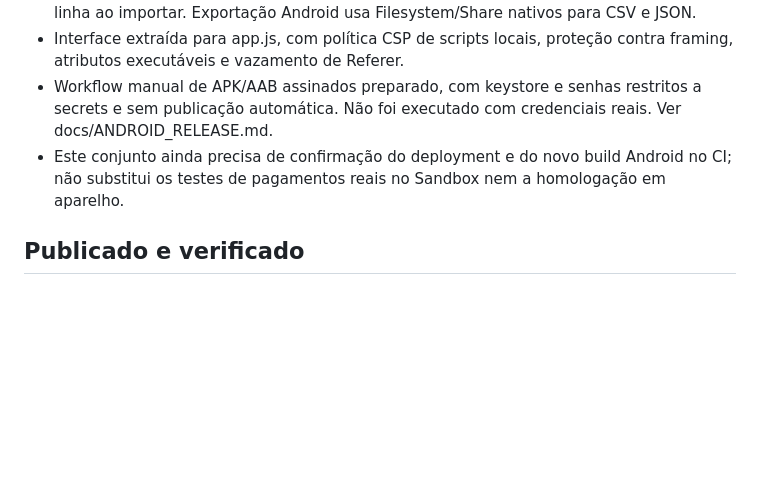
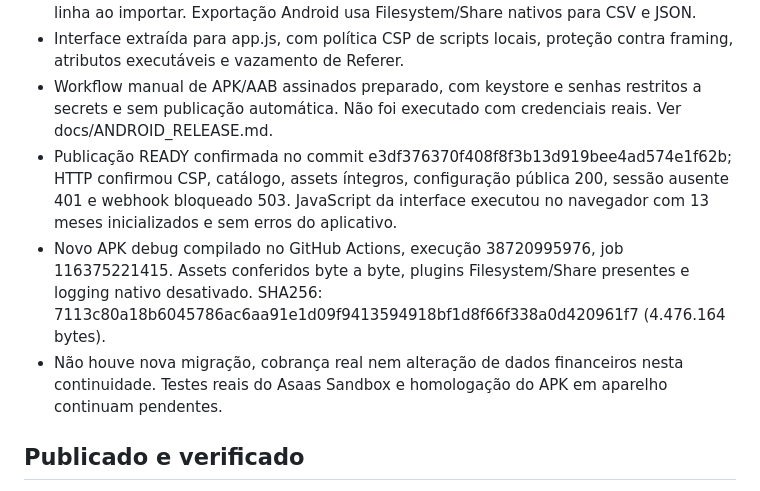
Before and after one commit to papaiemamaesexshopfortal-coder/meu-financeiro-pessoal, a Markdown page: docs/RELEASE_READINESS.md, the part around the change. Drawn GitHub-style; blank space fills up the shorter version.

Commit message:
Record verified production release and Android APK build evidence

```diff
--- a/docs/RELEASE_READINESS.md
+++ b/docs/RELEASE_READINESS.md
@@ -8,7 +8,9 @@
 - CSV neutraliza fórmulas em campos textuais e preserva separadores, aspas e quebras de linha ao importar. Exportação Android usa Filesystem/Share nativos para CSV e JSON.
 - Interface extraída para app.js, com política CSP de scripts locais, proteção contra framing, atributos executáveis e vazamento de Referer.
 - Workflow manual de APK/AAB assinados preparado, com keystore e senhas restritos a secrets e sem publicação automática. Não foi executado com credenciais reais. Ver docs/ANDROID_RELEASE.md.
-- Este conjunto ainda precisa de confirmação do deployment e do novo build Android no CI; não substitui os testes de pagamentos reais no Sandbox nem a homologação em aparelho.
+- Publicação READY confirmada no commit e3df376370f408f8f3b13d919bee4ad574e1f62b; HTTP confirmou CSP, catálogo, assets íntegros, configuração pública 200, sessão ausente 401 e webhook bloqueado 503. JavaScript da interface executou no navegador com 13 meses inicializados e sem erros do aplicativo.
+- Novo APK debug compilado no GitHub Actions, execução 38720995976, job 116375221415. Assets conferidos byte a byte, plugins Filesystem/Share presentes e logging nativo desativado. SHA256: 7113c80a18b6045786ac6aa91e1d09f9413594918bf1d8f66f338a0d420961f7 (4.476.164 bytes).
+- Não houve nova migração, cobrança real nem alteração de dados financeiros nesta continuidade. Testes reais do Asaas Sandbox e homologação do APK em aparelho continuam pendentes.
 
 ## Publicado e verificado
 
```
